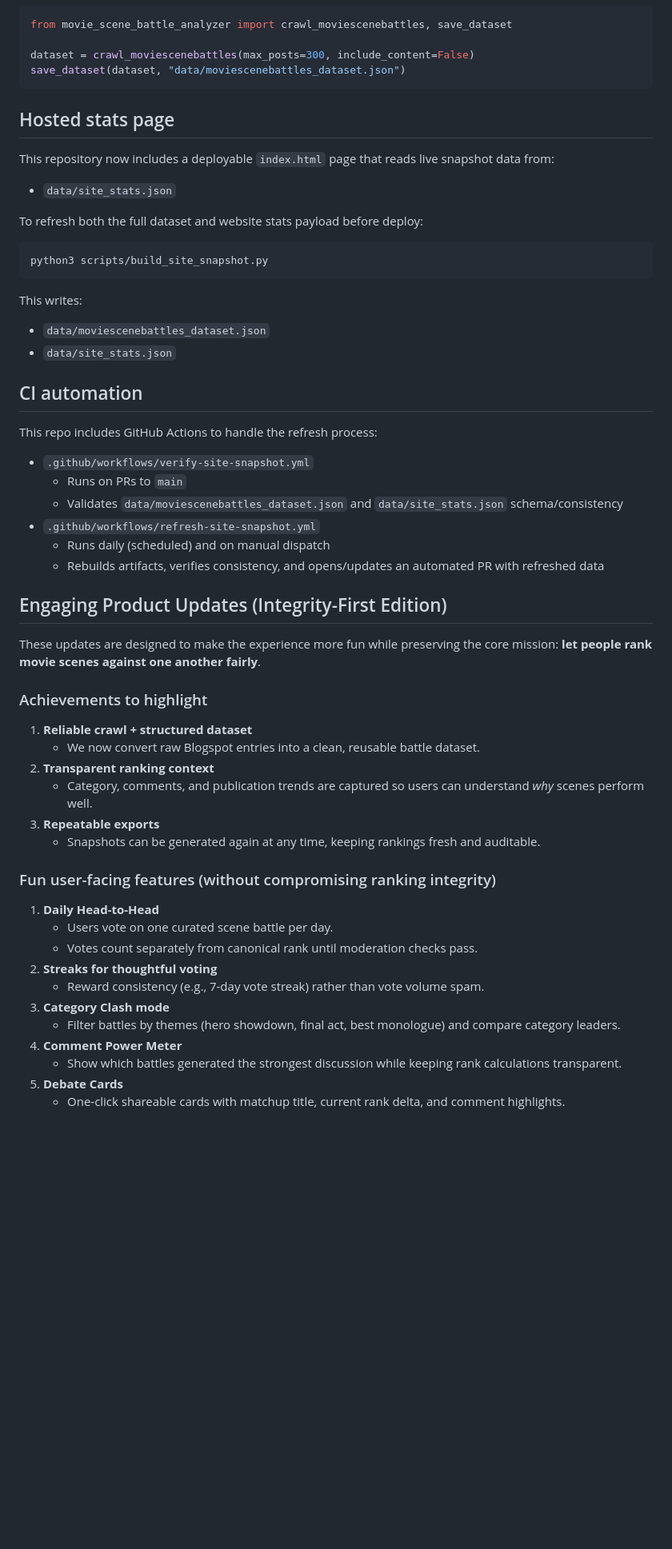
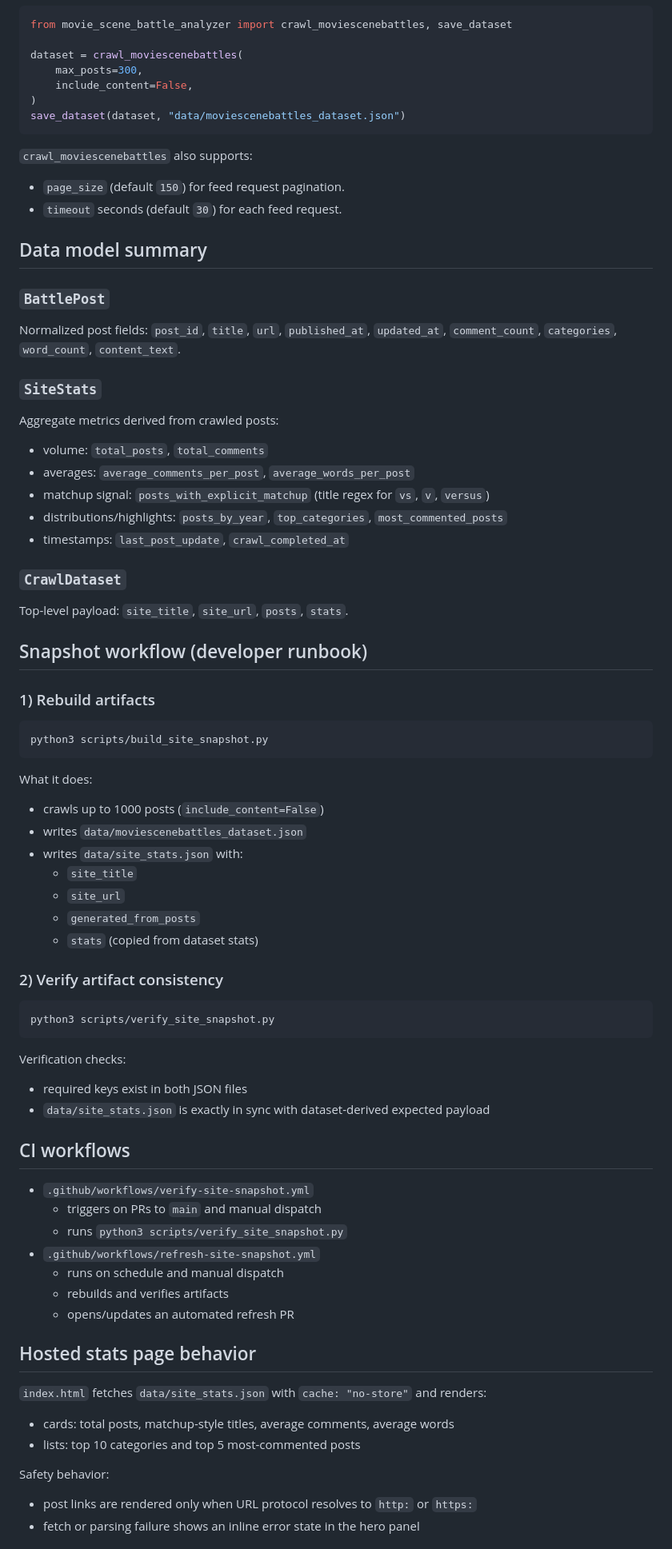
Before and after one commit to MAKaminski/movie_scene_battle_analyzer, a Markdown page: README.md, the part around one of its changes. Shown at 80% size. Rendered like a GitHub page; blank space fills up the shorter version.

Commit message:
docs: align README with snapshot pipeline and runbook
Co-authored-by: Michael Kaminski <MKaminski1337@Gmail.com>

````diff
--- a/README.md
+++ b/README.md
@@ -72,61 +44,87 @@ python3 -m movie_scene_battle_analyzer --include-content
 ```python
 from movie_scene_battle_analyzer import crawl_moviescenebattles, save_dataset
 
-dataset = crawl_moviescenebattles(max_posts=300, include_content=False)
+dataset = crawl_moviescenebattles(
+    max_posts=300,
+    include_content=False,
+)
 save_dataset(dataset, "data/moviescenebattles_dataset.json")
 ```
 
-## Hosted stats page
+`crawl_moviescenebattles` also supports:
 
-This repository now includes a deployable `index.html` page that reads live snapshot data from:
+- `page_size` (default `150`) for feed request pagination.
+- `timeout` seconds (default `30`) for each feed request.
 
-- `data/site_stats.json`
+## Data model summary
 
-To refresh both the full dataset and website stats payload before deploy:
+### `BattlePost`
+
+Normalized post fields: `post_id`, `title`, `url`, `published_at`, `updated_at`,
+`comment_count`, `categories`, `word_count`, `content_text`.
+
+### `SiteStats`
+
+Aggregate metrics derived from crawled posts:
+
+- volume: `total_posts`, `total_comments`
+- averages: `average_comments_per_post`, `average_words_per_post`
+- matchup signal: `posts_with_explicit_matchup` (title regex for `vs`, `v`, `versus`)
+- distributions/highlights: `posts_by_year`, `top_categories`, `most_commented_posts`
+- timestamps: `last_post_update`, `crawl_completed_at`
+
+### `CrawlDataset`
+
+Top-level payload: `site_title`, `site_url`, `posts`, `stats`.
+
+## Snapshot workflow (developer runbook)
+
+### 1) Rebuild artifacts
 
 ```bash
 python3 scripts/build_site_snapshot.py
 ```
 
-This writes:
+What it does:
 
-- `data/moviescenebattles_dataset.json`
-- `data/site_stats.json`
+- crawls up to 1000 posts (`include_content=False`)
+- writes `data/moviescenebattles_dataset.json`
+- writes `data/site_stats.json` with:
+  - `site_title`
+  - `site_url`
+  - `generated_from_posts`
+  - `stats` (copied from dataset stats)
 
-## CI automation
+### 2) Verify artifact consistency
 
-This repo includes GitHub Actions to handle the refresh process:
+```bash
+python3 scripts/verify_site_snapshot.py
+```
+
+Verification checks:
+
+- required keys exist in both JSON files
+- `data/site_stats.json` is exactly in sync with dataset-derived expected payload
+
+## CI workflows
 
 - `.github/workflows/verify-site-snapshot.yml`
-  - Runs on PRs to `main`
-  - Validates `data/moviescenebattles_dataset.json` and `data/site_stats.json` schema/consistency
+  - triggers on PRs to `main` and manual dispatch
+  - runs `python3 scripts/verify_site_snapshot.py`
 - `.github/workflows/refresh-site-snapshot.yml`
-  - Runs daily (scheduled) and on manual dispatch
-  - Rebuilds artifacts, verifies consistency, and opens/updates an automated PR with refreshed data
-## Engaging Product Updates (Integrity-First Edition)
+  - runs on schedule and manual dispatch
+  - rebuilds and verifies artifacts
+  - opens/updates an automated refresh PR
 
-These updates are designed to make the experience more fun while preserving the core mission: **let people rank movie scenes against one another fairly**.
+## Hosted stats page behavior
 
-### Achievements to highlight
+`index.html` fetches `data/site_stats.json` with `cache: "no-store"` and renders:
 
-1. **Reliable crawl + structured dataset**
-   - We now convert raw Blogspot entries into a clean, reusable battle dataset.
-2. **Transparent ranking context**
-   - Category, comments, and publication trends are captured so users can understand *why* scenes perform well.
-3. **Repeatable exports**
-   - Snapshots can be generated again at any time, keeping rankings fresh and auditable.
+- cards: total posts, matchup-style titles, average comments, average words
+- lists: top 10 categories and top 5 most-commented posts
 
-### Fun user-facing features (without compromising ranking integrity)
+Safety behavior:
 
-1. **Daily Head-to-Head**
-   - Users vote on one curated scene battle per day.
-   - Votes count separately from canonical rank until moderation checks pass.
-2. **Streaks for thoughtful voting**
-   - Reward consistency (e.g., 7-day vote streak) rather than vote volume spam.
-3. **Category Clash mode**
-   - Filter battles by themes (hero showdown, final act, best monologue) and compare category leaders.
-4. **Comment Power Meter**
-   - Show which battles generated the strongest discussion while keeping rank calculations transparent.
-5. **Debate Cards**
-   - One-click shareable cards with matchup title, current rank delta, and comment highlights.
+- post links are rendered only when URL protocol resolves to `http:` or `https:`
+- fetch or parsing failure shows an inline error state in the hero panel
 
````
Also changed, not shown: other parts of README.md (+42 -61 lines).
